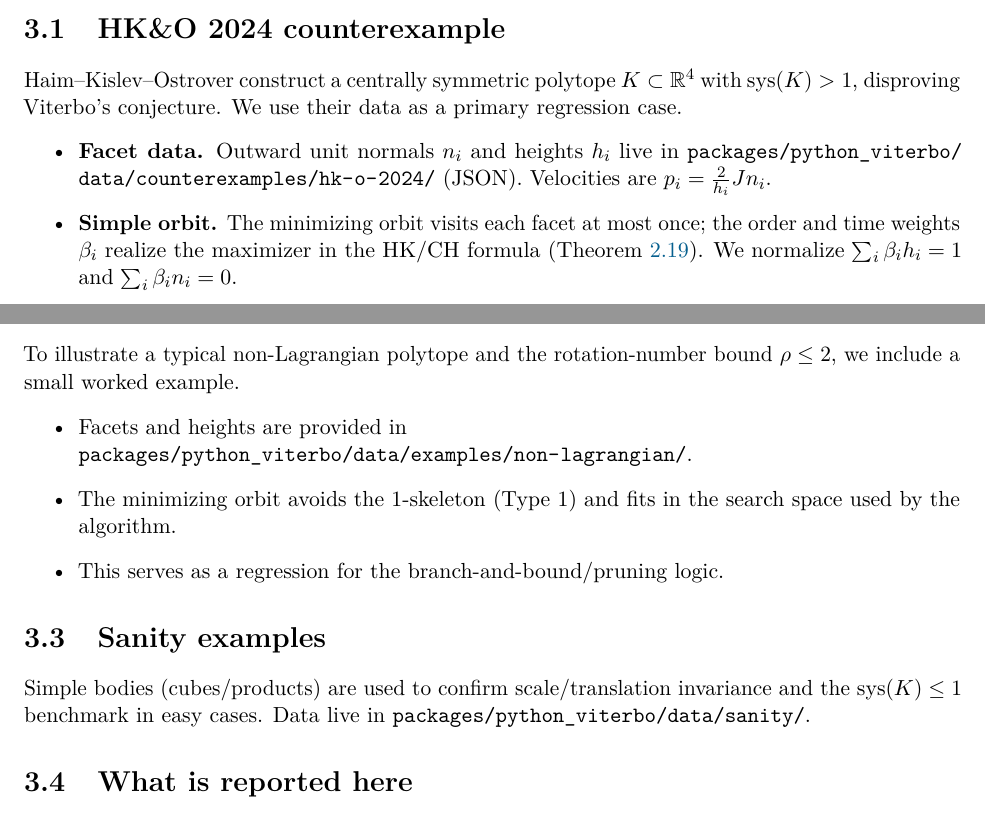
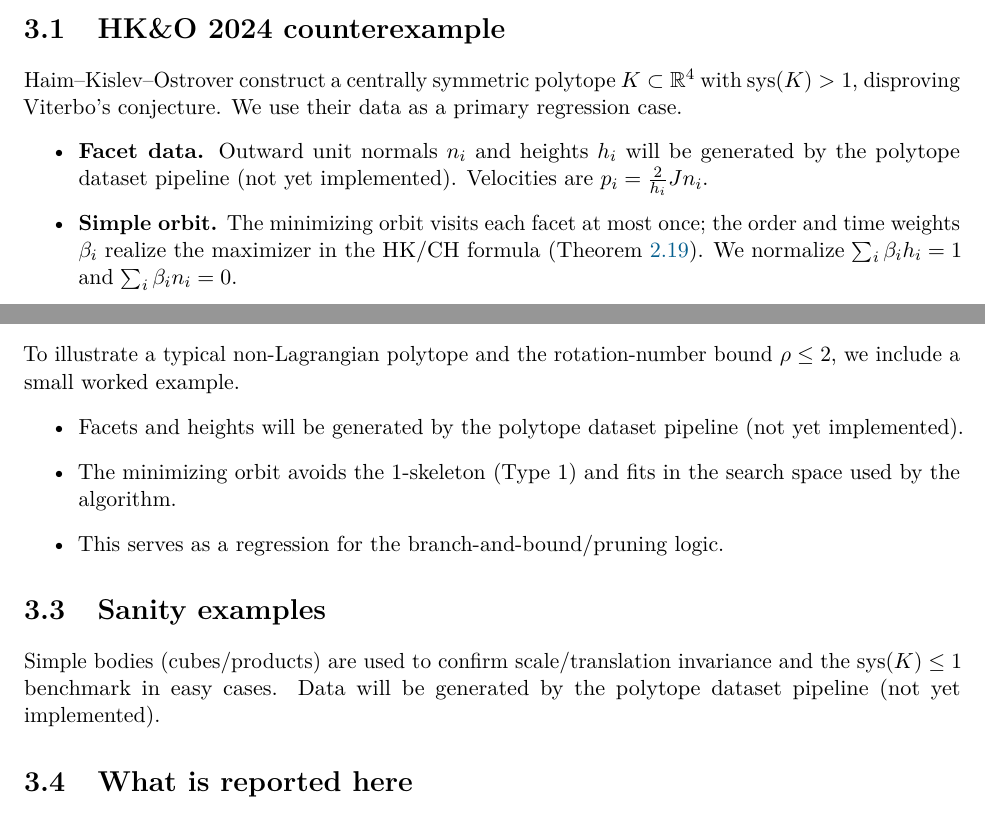
Before and after one commit to JoernStoehler/msc-viterbo, a LaTeX thesis (packages/latex_viterbo/main.tex, which reads packages/latex_viterbo/chapters/counterexample.tex): two parts of pages 15 and 16 of 35, joined at a grey line, cut so that both start at the same text. Compiled offline with pdfLaTeX; a LaTeX package or settings file that is missing is left out.

Commit message:
docs: fix stale references and improve agent conventions
- counterexample.tex: Remove references to deleted data paths, mark as
  "not yet implemented" instead of pointing to non-existent files
- CLAUDE.md: Add "Agent Work Practices" section requiring agents to:
  - Read relevant skills BEFORE working
  - Cite sources for all claims
  - Do work instead of asking permission
  - Be precise with file paths and terminology
- python-conventions/SKILL.md: Rewrite with consistent terminology,
  clear directory layout table, explicit "CRITICAL: Read this skill" header
- experiment-workflow/SKILL.md: Align terminology with python-conventions,
  add configs to artifact table, add "CRITICAL" header

```diff
--- a/packages/latex_viterbo/chapters/counterexample.tex
+++ b/packages/latex_viterbo/chapters/counterexample.tex
@@ -8,7 +8,7 @@ We summarize the inputs (facet normals/heights), the simple minimizing orbit, an
 Haim--Kislev--Ostrover construct a centrally symmetric polytope \(K\subset\R^4\) with \(\sys(K)>1\), disproving Viterbo's conjecture.
 We use their data as a primary regression case.
 \begin{itemize}
-  \item \textbf{Facet data.} Outward unit normals \(n_i\) and heights \(h_i\) live in \path{packages/python_viterbo/data/counterexamples/hk-o-2024/} (JSON). Velocities are \(p_i = \tfrac{2}{h_i}J n_i\).
+  \item \textbf{Facet data.} Outward unit normals \(n_i\) and heights \(h_i\) will be generated by the polytope dataset pipeline (not yet implemented). Velocities are \(p_i = \tfrac{2}{h_i}J n_i\).
   \item \textbf{Simple orbit.} The minimizing orbit visits each facet at most once; the order and time weights \(\beta_i\) realize the maximizer in the HK/CH formula (\cref{thm-hk-combinatorial}). We normalize \(\sum_i \beta_i h_i = 1\) and \(\sum_i \beta_i n_i = 0\).
   \item \textbf{Capacity and systolic ratio.} The capacity equals \(\cEHZ(K) = \frac{1}{2\max Q(\sigma,\beta)}\); numerics are reported in \cref{tab:hk-counterexample}.
   \item \textbf{Assets.} Plots of the orbit projection and residuals are generated by Python stages and stored under \path{packages/latex_viterbo/assets/counterexamples/}.
@@ -43,14 +43,13 @@ We use their data as a primary regression case.
 \section{Non-Lagrangian example (rotation bound)}
 To illustrate a typical non-Lagrangian polytope and the rotation-number bound \(\rho\le2\), we include a small worked example.
 \begin{itemize}
-  \item Facets and heights are provided in\\
-    \path{packages/python_viterbo/data/examples/non-lagrangian/}.
+  \item Facets and heights will be generated by the polytope dataset pipeline (not yet implemented).
   \item The minimizing orbit avoids the \(1\)-skeleton (Type~1) and fits in the search space used by the algorithm.
   \item This serves as a regression for the branch-and-bound/pruning logic.
 \end{itemize}
 
 \section{Sanity examples}
-Simple bodies (cubes/products) are used to confirm scale/translation invariance and the \(\sys(K)\le1\) benchmark in easy cases. Data live in \path{packages/python_viterbo/data/sanity/}.
+Simple bodies (cubes/products) are used to confirm scale/translation invariance and the \(\sys(K)\le1\) benchmark in easy cases. Data will be generated by the polytope dataset pipeline (not yet implemented).
 
 \section{What is reported here}
 \begin{itemize}
```
Also changed, not shown: .claude/CLAUDE.md, .claude/skills/experiment-workflow/SKILL.md, .claude/skills/python-conventions/SKILL.md, packages/latex_viterbo/chapters/counterexample.tex (2 more changed lines).
